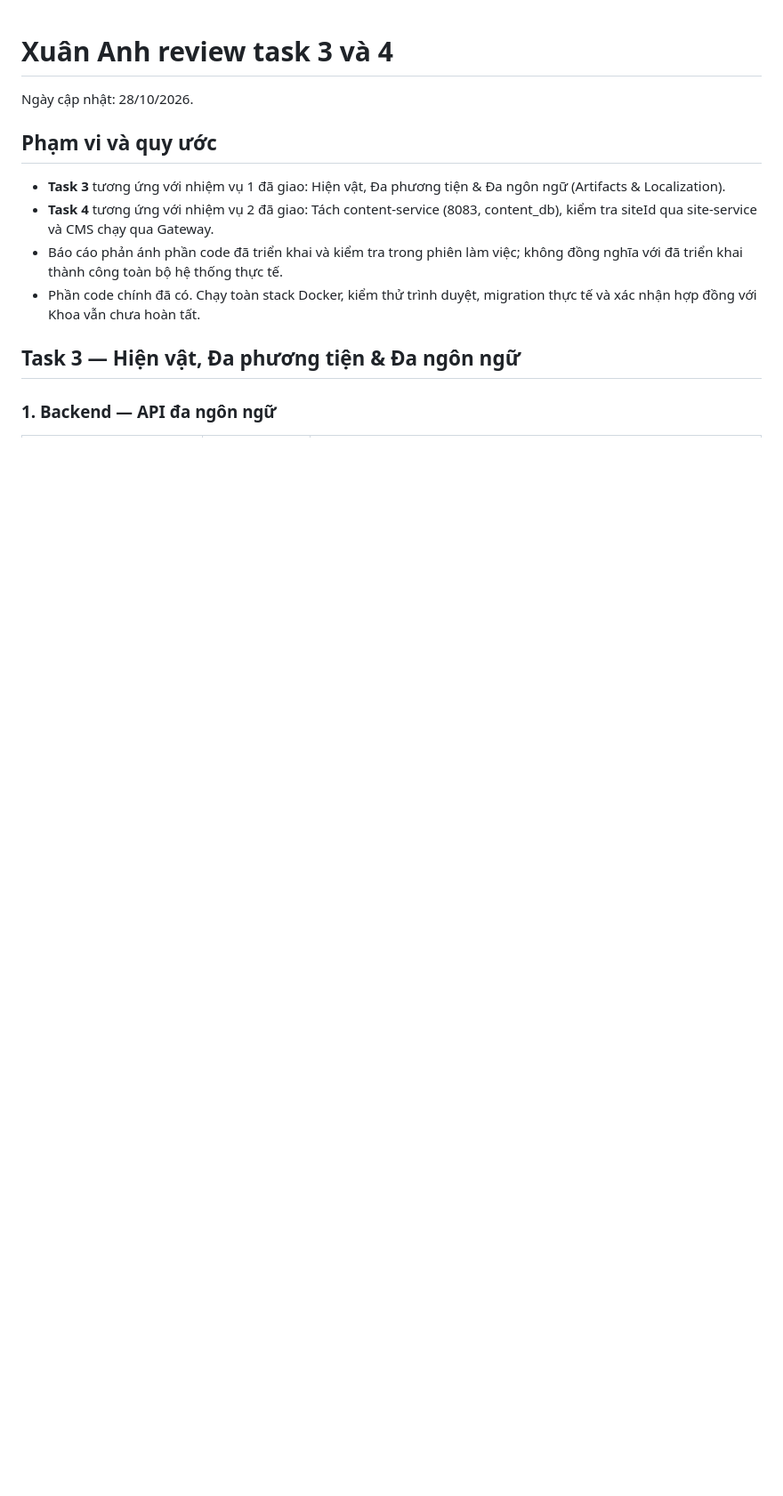
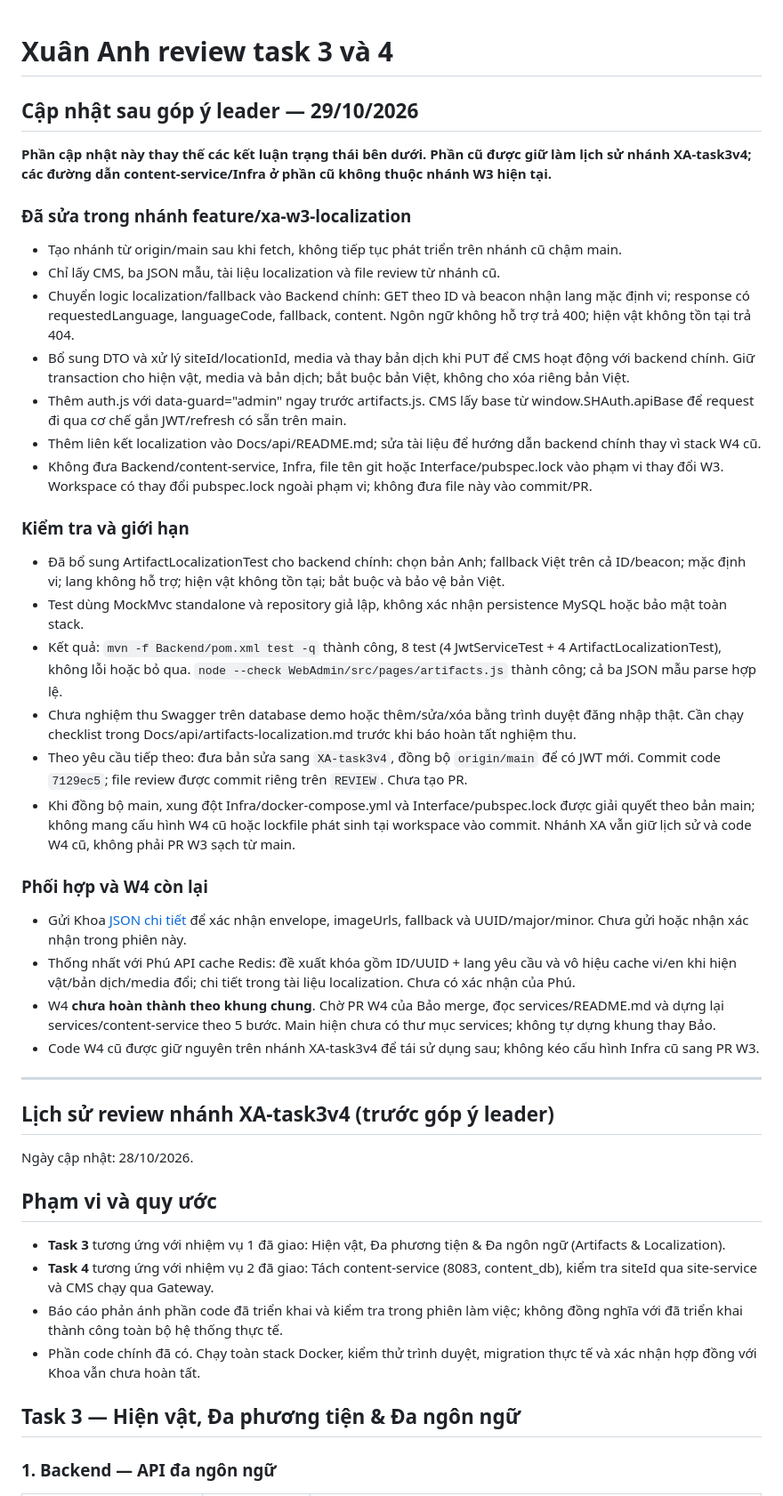
Before and after one commit to Hoifbao/XDPMHDT, a Markdown page: Xuân Anh review task 3 và 4.md, the part around the change. Shown at 89% size. Rendered like a GitHub page; blank space fills up the shorter version.

Commit message:
docs: update XA task 3 and 4 review after leader feedback

```diff
--- a/Xuân Anh review task 3 và 4.md
+++ b/Xuân Anh review task 3 và 4.md
@@ -1,4 +1,38 @@
 # Xuân Anh review task 3 và 4
+
+## Cập nhật sau góp ý leader — 29/10/2026
+
+**Phần cập nhật này thay thế các kết luận trạng thái bên dưới. Phần cũ được giữ làm lịch sử nhánh XA-task3v4; các đường dẫn content-service/Infra ở phần cũ không thuộc nhánh W3 hiện tại.**
+
+### Đã sửa trong nhánh feature/xa-w3-localization
+
+- Tạo nhánh từ origin/main sau khi fetch, không tiếp tục phát triển trên nhánh cũ chậm main.
+- Chỉ lấy CMS, ba JSON mẫu, tài liệu localization và file review từ nhánh cũ.
+- Chuyển logic localization/fallback vào Backend chính: GET theo ID và beacon nhận lang mặc định vi; response có requestedLanguage, languageCode, fallback, content. Ngôn ngữ không hỗ trợ trả 400; hiện vật không tồn tại trả 404.
+- Bổ sung DTO và xử lý siteId/locationId, media và thay bản dịch khi PUT để CMS hoạt động với backend chính. Giữ transaction cho hiện vật, media và bản dịch; bắt buộc bản Việt, không cho xóa riêng bản Việt.
+- Thêm auth.js với data-guard="admin" ngay trước artifacts.js. CMS lấy base từ window.SHAuth.apiBase để request đi qua cơ chế gắn JWT/refresh có sẵn trên main.
+- Thêm liên kết localization vào Docs/api/README.md; sửa tài liệu để hướng dẫn backend chính thay vì stack W4 cũ.
+- Không đưa Backend/content-service, Infra, file tên git hoặc Interface/pubspec.lock vào phạm vi thay đổi W3. Workspace có thay đổi pubspec.lock ngoài phạm vi; không đưa file này vào commit/PR.
+
+### Kiểm tra và giới hạn
+
+- Đã bổ sung ArtifactLocalizationTest cho backend chính: chọn bản Anh; fallback Việt trên cả ID/beacon; mặc định vi; lang không hỗ trợ; hiện vật không tồn tại; bắt buộc và bảo vệ bản Việt.
+- Test dùng MockMvc standalone và repository giả lập, không xác nhận persistence MySQL hoặc bảo mật toàn stack.
+- Kết quả: `mvn -f Backend/pom.xml test -q` thành công, 8 test (4 JwtServiceTest + 4 ArtifactLocalizationTest), không lỗi hoặc bỏ qua. `node --check WebAdmin/src/pages/artifacts.js` thành công; cả ba JSON mẫu parse hợp lệ.
+- Chưa nghiệm thu Swagger trên database demo hoặc thêm/sửa/xóa bằng trình duyệt đăng nhập thật. Cần chạy checklist trong Docs/api/artifacts-localization.md trước khi báo hoàn tất nghiệm thu.
+- Theo yêu cầu tiếp theo: đưa bản sửa sang `XA-task3v4`, đồng bộ `origin/main` để có JWT mới. Commit code `7129ec5`; file review được commit riêng trên `REVIEW`. Chưa tạo PR.
+- Khi đồng bộ main, xung đột Infra/docker-compose.yml và Interface/pubspec.lock được giải quyết theo bản main; không mang cấu hình W4 cũ hoặc lockfile phát sinh tại workspace vào commit. Nhánh XA vẫn giữ lịch sử và code W4 cũ, không phải PR W3 sạch từ main.
+
+### Phối hợp và W4 còn lại
+
+- Gửi Khoa [JSON chi tiết](Docs/api/artifact-detail.sample.json) để xác nhận envelope, imageUrls, fallback và UUID/major/minor. Chưa gửi hoặc nhận xác nhận trong phiên này.
+- Thống nhất với Phú API cache Redis: đề xuất khóa gồm ID/UUID + lang yêu cầu và vô hiệu cache vi/en khi hiện vật/bản dịch/media đổi; chi tiết trong tài liệu localization. Chưa có xác nhận của Phú.
+- W4 **chưa hoàn thành theo khung chung**. Chờ PR W4 của Bảo merge, đọc services/README.md và dựng lại services/content-service theo 5 bước. Main hiện chưa có thư mục services; không tự dựng khung thay Bảo.
+- Code W4 cũ được giữ nguyên trên nhánh XA-task3v4 để tái sử dụng sau; không kéo cấu hình Infra cũ sang PR W3.
+
+---
+
+## Lịch sử review nhánh XA-task3v4 (trước góp ý leader)
 
 Ngày cập nhật: 28/10/2026.
 
```
